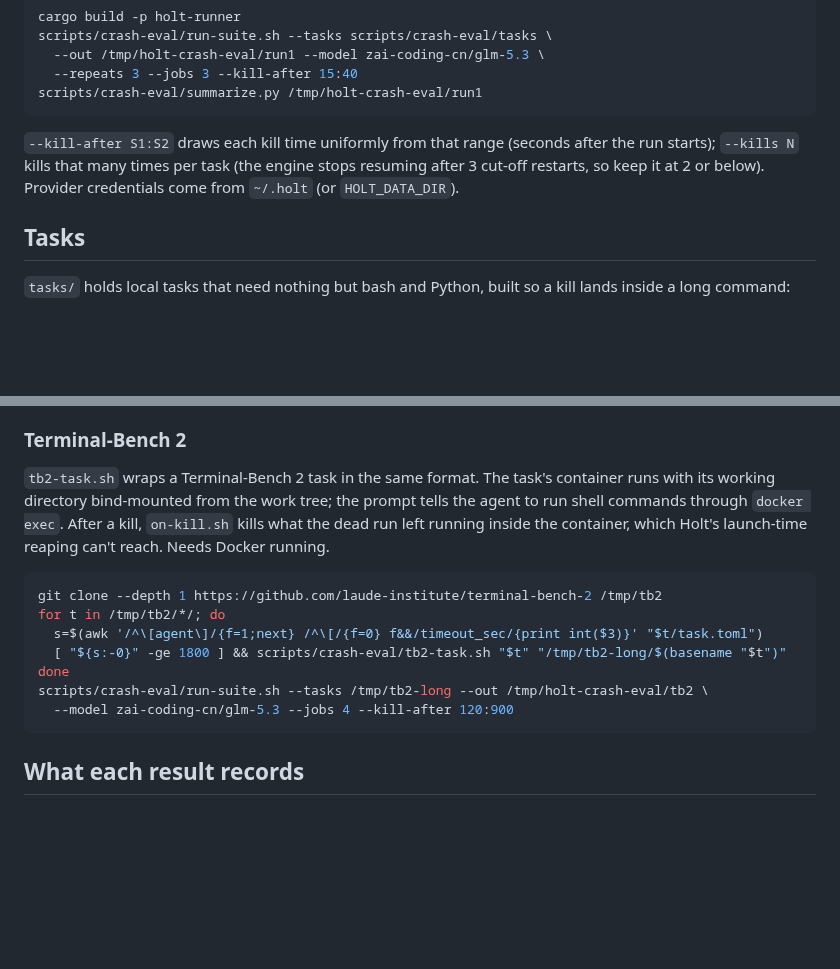
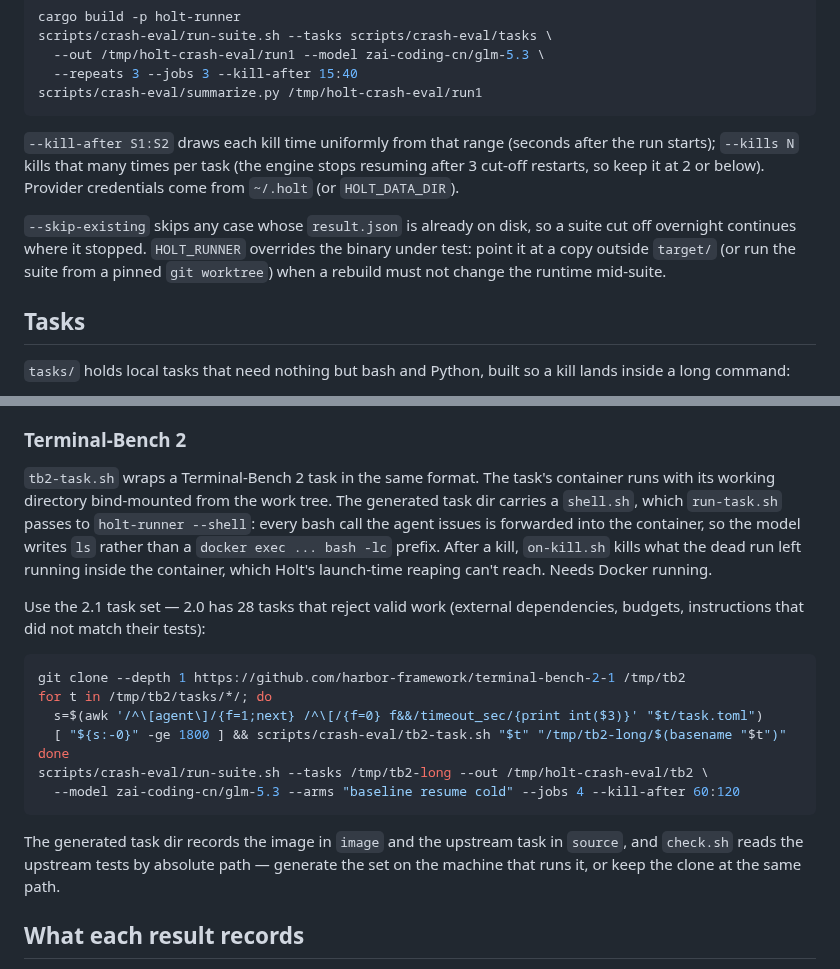
Before and after one commit to Onion-L/holt, a Markdown page: scripts/crash-eval/README.md, 2 parts joined by grey strips. Drawn GitHub-style; blank space fills up the shorter version.

Commit message:
docs(scripts): crash-eval README covers TB 2.1, the task shell, and --skip-existing

````diff
--- a/scripts/crash-eval/README.md
+++ b/scripts/crash-eval/README.md
@@ -27,6 +27,12 @@ after the run starts); `--kills N` kills that many times per task (the engine
 stops resuming after 3 cut-off restarts, so keep it at 2 or below). Provider
 credentials come from `~/.holt` (or `HOLT_DATA_DIR`).
 
+`--skip-existing` skips any case whose `result.json` is already on disk, so a
+suite cut off overnight continues where it stopped. `HOLT_RUNNER` overrides
+the binary under test: point it at a copy outside `target/` (or run the suite
+from a pinned `git worktree`) when a rebuild must not change the runtime
+mid-suite.
+
 ## Tasks
 
 `tasks/` holds local tasks that need nothing but bash and Python, built so a
@@ -44,20 +50,30 @@ if setup leaves it without one, so step checkpoints are recorded.
 ### Terminal-Bench 2
 
 `tb2-task.sh` wraps a Terminal-Bench 2 task in the same format. The task's
-container runs with its working directory bind-mounted from the work tree;
-the prompt tells the agent to run shell commands through `docker exec`. After
-a kill, `on-kill.sh` kills what the dead run left running inside the container,
-which Holt's launch-time reaping can't reach. Needs Docker running.
+container runs with its working directory bind-mounted from the work tree. The
+generated task dir carries a `shell.sh`, which `run-task.sh` passes to
+`holt-runner --shell`: every bash call the agent issues is forwarded into the
+container, so the model writes `ls` rather than a `docker exec ... bash -lc`
+prefix. After a kill, `on-kill.sh` kills what the dead run left running inside
+the container, which Holt's launch-time reaping can't reach. Needs Docker
+running.
+
+Use the 2.1 task set — 2.0 has 28 tasks that reject valid work (external
+dependencies, budgets, instructions that did not match their tests):
 
 ```bash
-git clone --depth 1 https://github.com/laude-institute/terminal-bench-2 /tmp/tb2
-for t in /tmp/tb2/*/; do
+git clone --depth 1 https://github.com/harbor-framework/terminal-bench-2-1 /tmp/tb2
+for t in /tmp/tb2/tasks/*/; do
   s=$(awk '/^\[agent\]/{f=1;next} /^\[/{f=0} f&&/timeout_sec/{print int($3)}' "$t/task.toml")
   [ "${s:-0}" -ge 1800 ] && scripts/crash-eval/tb2-task.sh "$t" "/tmp/tb2-long/$(basename "$t")"
 done
 scripts/crash-eval/run-suite.sh --tasks /tmp/tb2-long --out /tmp/holt-crash-eval/tb2 \
-  --model zai-coding-cn/glm-5.3 --jobs 4 --kill-after 120:900
+  --model zai-coding-cn/glm-5.3 --arms "baseline resume cold" --jobs 4 --kill-after 60:120
 ```
+
+The generated task dir records the image in `image` and the upstream task in
+`source`, and `check.sh` reads the upstream tests by absolute path — generate
+the set on the machine that runs it, or keep the clone at the same path.
 
 ## What each result records
 
````
